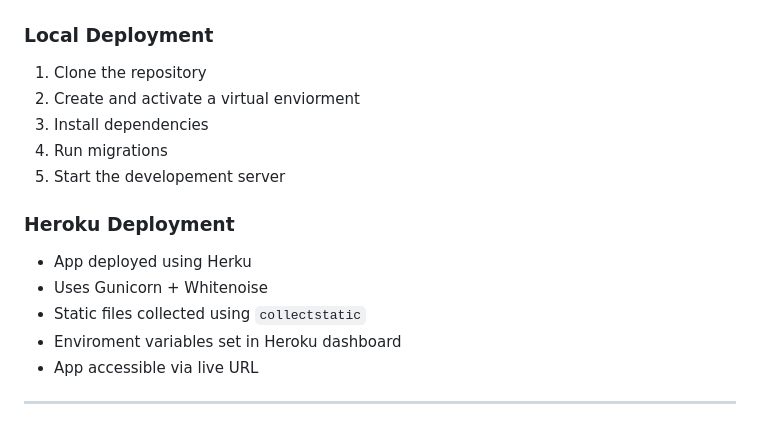
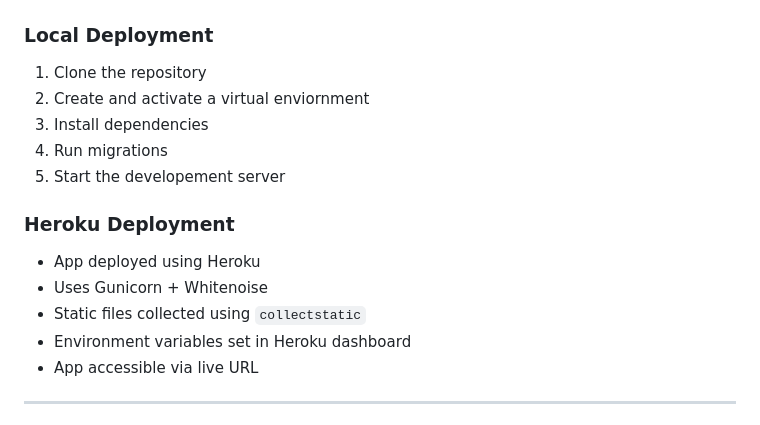
Before and after one commit to ali-moss-24/my_school_hub, a Markdown page: README.md, the part around one of its changes. GitHub-like rendering.

````diff
--- a/README.md
+++ b/README.md
@@ -228,17 +244,17 @@ python manage.py runserver
 ### Local Deployment
 
 1. Clone the repository
-2. Create and activate a virtual enviorment
+2. Create and activate a virtual enviornment
 3. Install dependencies
 4. Run migrations
 5. Start the developement server
 
 ### Heroku Deployment
 
-- App deployed using Herku
+- App deployed using Heroku
 - Uses Gunicorn + Whitenoise
 - Static files collected using ```collectstatic```
-- Enviroment variables set in Heroku dashboard
+- Environment variables set in Heroku dashboard
 - App accessible via live URL
 ---
 
````
Also changed, not shown: other parts of README.md (+50 -23 lines).
